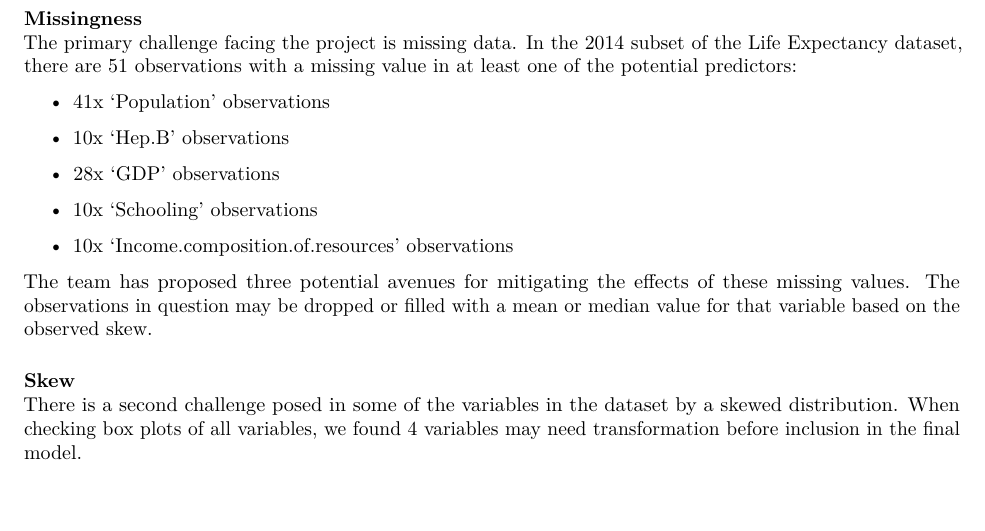
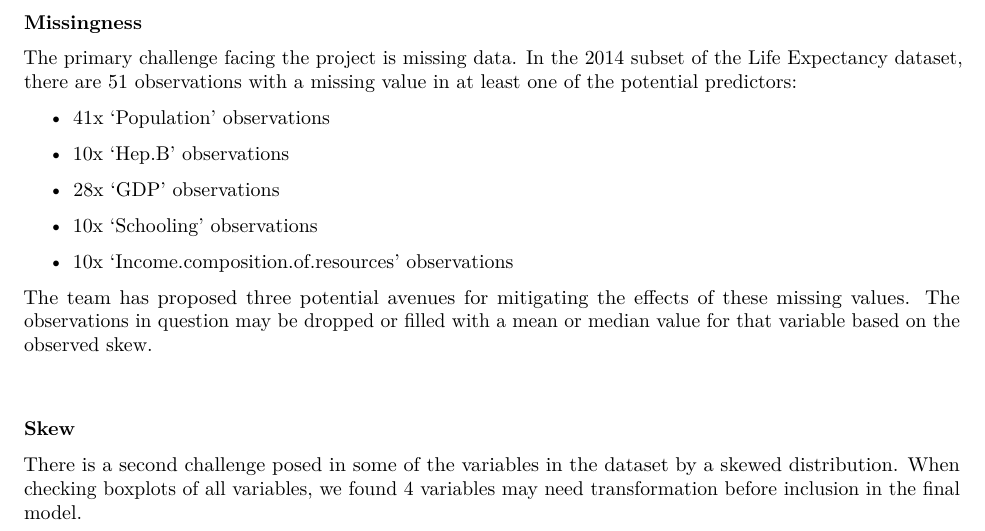
Before and after one commit to andrewkroening/orange-modeling-project, an R Markdown document (Part 1 - EDA/Orange_Part_1.Rmd): part of page 3 of 7, cut so that both start at the same text. Rendered offline with R 4.5, knitr and Pandoc, then LaTeX, with nearby package versions; some code elsewhere in the file could not run offline.

Commit message:
Updated Layout for Potential Challenges

````diff
--- a/Part 1 - EDA/Orange_Part_1.Rmd
+++ b/Part 1 - EDA/Orange_Part_1.Rmd
@@ -159,9 +159,8 @@ Below is a brief summary of the other types of variables present in the dataset:
 
 # Potential Challenges
 
-#### Missingness
+**Missingness**
 
-\
 The primary challenge facing the project is missing data. In the 2014 subset of the Life Expectancy dataset, there are 51 observations with a missing value in at least one of the potential predictors:
 
 * 41x 'Population' observations
@@ -176,10 +175,11 @@ The primary challenge facing the project is missing data. In the 2014 subset of
 
 The team has proposed three potential avenues for mitigating the effects of these missing values. The observations in question may be dropped or filled with a mean or median value for that variable based on the observed skew.
 
-#### Skew
+\
+\
+**Skew**
 
-\
-There is a second challenge posed in some of the variables in the dataset by a skewed distribution. When checking box plots of all variables, we found 4 variables may need transformation before inclusion in the final model.
+There is a second challenge posed in some of the variables in the dataset by a skewed distribution. When checking boxplots of all variables, we found 4 variables may need transformation before inclusion in the final model.
 
 
 ```{r, fig.width=7, fig.height=5, fig.show='hold', out.width="85%", fig.align='center', results="asis", echo=FALSE, header=FALSE, message=FALSE, warning=FALSE, cache=TRUE}
````
Also changed, not shown: Part 1 - EDA/Orange_Part_1.pdf, Part 1 - EDA/Orange_Part_1.Rmd (2 more changed lines).
